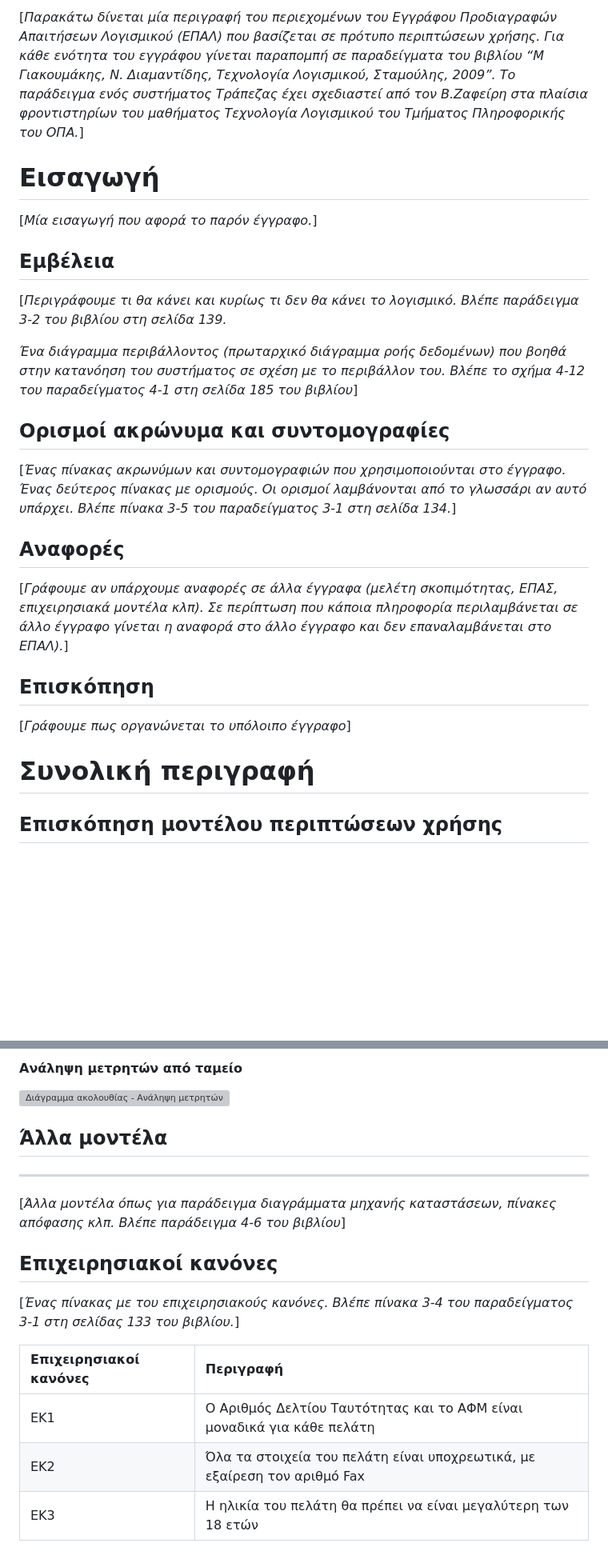
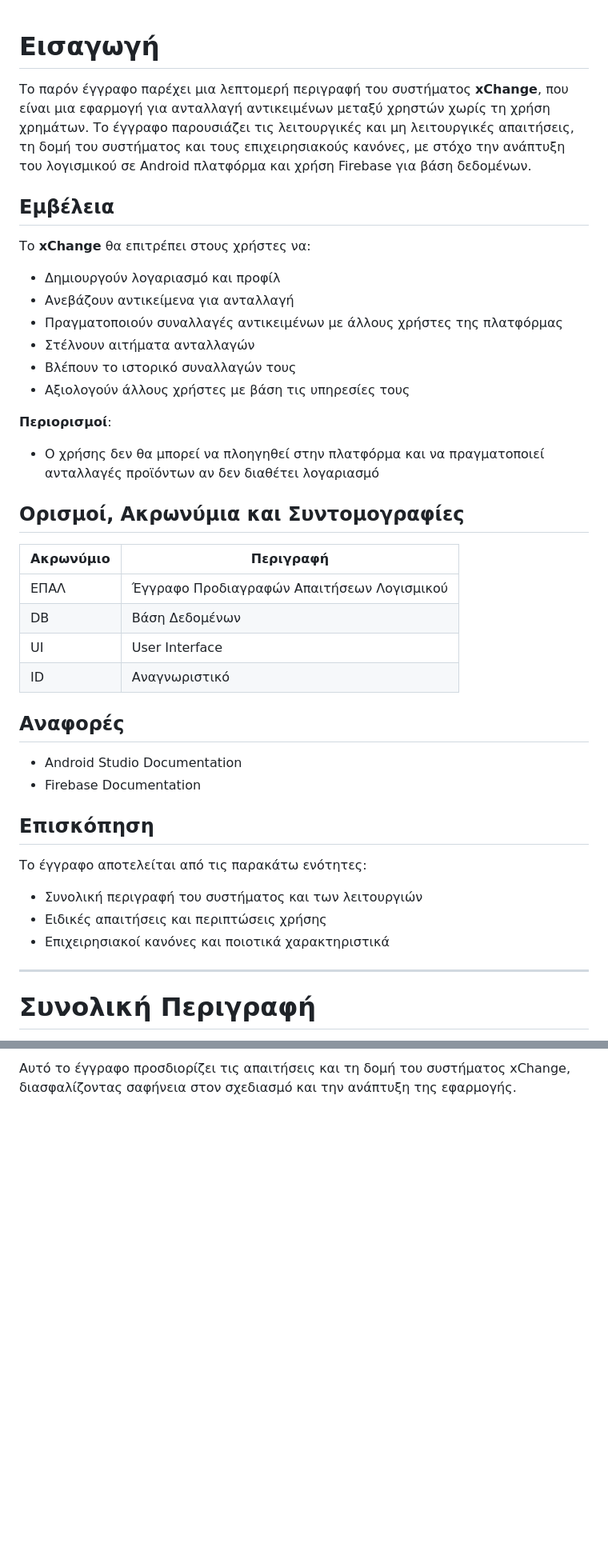
Before and after one commit to totallyreformed/xChange, a Markdown page: docs/markdown/software-requirements.md, 2 parts joined by grey strips. Shown at 80% size. GitHub-like rendering; blank space fills up the shorter version; grey boxes are pictures that could not be loaded.

```diff
--- a/docs/markdown/software-requirements.md
+++ b/docs/markdown/software-requirements.md
@@ -1,28 +1,42 @@
-\[*Παρακάτω δίνεται μία περιγραφή του περιεχομένων του Εγγράφου Προδιαγραφών Απαιτήσεων Λογισμικού (ΕΠΑΛ) που βασίζεται σε πρότυπο περιπτώσεων χρήσης. Για κάθε ενότητα του εγγράφου γίνεται παραπομπή σε παραδείγματα του βιβλίου “Μ Γιακουμάκης, Ν. Διαμαντίδης, Τεχνολογία Λογισμικού, Σταμούλης, 2009”. Το παράδειγμα ενός συστήματος Τράπεζας έχει σχεδιαστεί από τον Β.Ζαφείρη στα πλαίσια φροντιστηρίων του μαθήματος Τεχνολογία Λογισμικού του Τμήματος Πληροφορικής του ΟΠΑ.*\]
-
 # Εισαγωγή
 
-\[*Μία εισαγωγή που αφορά το παρόν έγγραφο.*\]
+Το παρόν έγγραφο παρέχει μια λεπτομερή περιγραφή του συστήματος **xChange**, που είναι μια εφαρμογή για ανταλλαγή αντικειμένων μεταξύ χρηστών χωρίς τη χρήση χρημάτων. Το έγγραφο παρουσιάζει τις λειτουργικές και μη λειτουργικές απαιτήσεις, τη δομή του συστήματος και τους επιχειρησιακούς κανόνες, με στόχο την ανάπτυξη του λογισμικού σε Android πλατφόρμα και χρήση Firebase για βάση δεδομένων.
 
 ## Εμβέλεια
 
-\[*Περιγράφουμε τι θα κάνει και κυρίως τι δεν θα κάνει το λογισμικό. Βλέπε παράδειγμα 3-2 του βιβλίου στη σελίδα 139.*
+Το **xChange** θα επιτρέπει στους χρήστες να:
+- Δημιουργούν λογαριασμό και προφίλ
+- Ανεβάζουν αντικείμενα για ανταλλαγή
+- Πραγματοποιούν συναλλαγές αντικειμένων με άλλους χρήστες της πλατφόρμας
+- Στέλνουν αιτήματα ανταλλαγών
+- Βλέπουν το ιστορικό συναλλαγών τους
+- Αξιολογούν άλλους χρήστες με βάση τις υπηρεσίες τους
 
-*Ένα διάγραμμα περιβάλλοντος (πρωταρχικό διάγραμμα ροής δεδομένων) που βοηθά στην κατανόηση του συστήματος σε σχέση με το περιβάλλον του. Βλέπε το σχήμα 4-12 του παραδείγματος 4-1 στη σελίδα 185 του βιβλίου*\]
+**Περιορισμοί**:
+- Ο χρήσης δεν θα μπορεί να πλοηγηθεί στην πλατφόρμα και να πραγματοποιεί ανταλλαγές προϊόντων αν δεν διαθέτει λογαριασμό
 
-## Ορισμοί ακρώνυμα και συντομογραφίες
+## Ορισμοί, Ακρωνύμια και Συντομογραφίες
 
-\[*Ένας πίνακας ακρωνύμων και συντομογραφιών που χρησιμοποιούνται στο έγγραφο. Ένας δεύτερος πίνακας με ορισμούς. Οι ορισμοί λαμβάνονται από το γλωσσάρι αν αυτό υπάρχει. Βλέπε πίνακα 3-5 του παραδείγματος 3-1 στη σελίδα 134.*\]
+| Ακρωνύμιο | Περιγραφή                                      |
+|-----------|-----------------------------------------------|
+| ΕΠΑΛ      | Έγγραφο Προδιαγραφών Απαιτήσεων Λογισμικού    |
+| DB        | Βάση Δεδομένων                                |
+| UI        | User Interface                                |
+| ID        | Αναγνωριστικό                                 |
 
 ## Αναφορές
 
-\[*Γράφουμε αν υπάρχουμε αναφορές σε άλλα έγγραφα (μελέτη σκοπιμότητας, ΕΠΑΣ, επιχειρησιακά μοντέλα κλπ). Σε περίπτωση που κάποια πληροφορία περιλαμβάνεται σε άλλο έγγραφο γίνεται η αναφορά στο άλλο έγγραφο και δεν επαναλαμβάνεται στο ΕΠΑΛ).*\]
+- Android Studio Documentation
+- Firebase Documentation
 
 ## Επισκόπηση
 
-\[*Γράφουμε πως οργανώνεται το υπόλοιπο έγγραφο*\]
+Το έγγραφο αποτελείται από τις παρακάτω ενότητες:
+- Συνολική περιγραφή του συστήματος και των λειτουργιών
+- Ειδικές απαιτήσεις και περιπτώσεις χρήσης
+- Επιχειρησιακοί κανόνες και ποιοτικά χαρακτηριστικά
 
-# Συνολική περιγραφή
+---
 
-## Επισκόπηση μοντέλου περιπτώσεων χρήσης
+# Συνολική Περιγραφή
 
@@ -146,18 +125 @@
-#### Ανάληψη μετρητών από ταμείο
-
-![Διάγραμμα ακολουθίας - Ανάληψη μετρητών](uml/requirements/sequence-make-withdrawal.png)
-
-## Άλλα μοντέλα
-------------
-
-\[*Άλλα μοντέλα όπως για παράδειγμα διαγράμματα μηχανής καταστάσεων, πίνακες απόφασης κλπ. Βλέπε παράδειγμα 4-6 του βιβλίου*\]
-
-## <a id="business-rules"></a>Επιχειρησιακοί κανόνες
-
-\[*Ένας πίνακας με του επιχειρησιακούς κανόνες. Βλέπε πίνακα 3-4 του παραδείγματος 3-1 στη σελίδας 133 του βιβλίου.*\]
-
-| Επιχειρησιακοί κανόνες | Περιγραφή |
-| :----------------------| :---------|
-| ΕΚ1 | O Αριθμός Δελτίου Ταυτότητας και το ΑΦΜ είναι μοναδικά για κάθε πελάτη
-| ΕΚ2 | Όλα τα στοιχεία του πελάτη είναι υποχρεωτικά, με εξαίρεση τον αριθμό Fax
-| ΕΚ3 | Η ηλικία του πελάτη θα πρέπει να είναι μεγαλύτερη των 18 ετών
+Αυτό το έγγραφο προσδιορίζει τις απαιτήσεις και τη δομή του συστήματος xChange, διασφαλίζοντας σαφήνεια στον σχεδιασμό και την ανάπτυξη της εφαρμογής.
```
Also changed, not shown: other parts of docs/markdown/software-requirements.md (+59 -94 lines).
